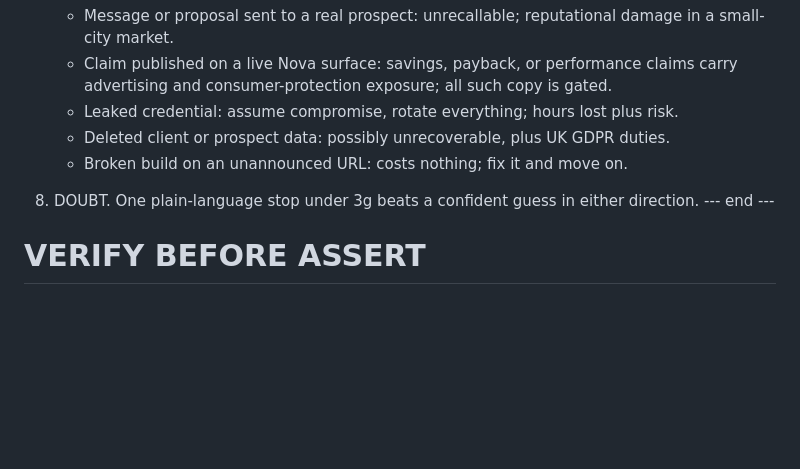
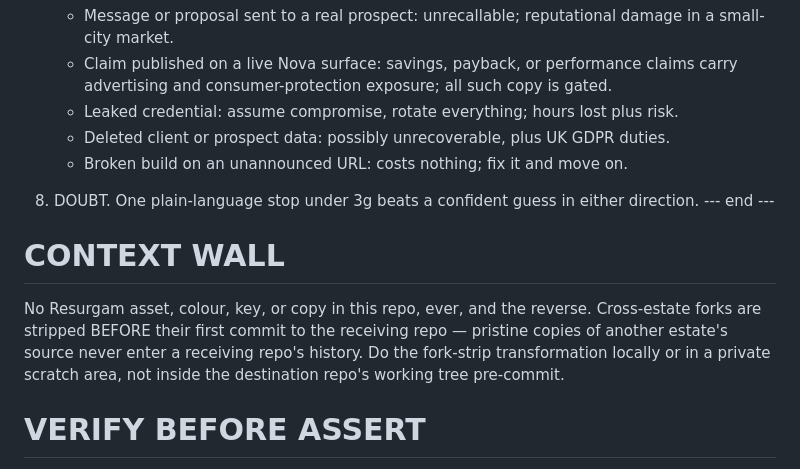
Before and after one commit to Nova-Limited/nova-survey-tool, a Markdown page: CLAUDE.md, the part around the change. Drawn GitHub-style; blank space fills up the shorter version.

Commit message:
Add CONTEXT WALL section: cross-estate fork hygiene (strip before first commit, never inside destination working tree)

```diff
--- a/CLAUDE.md
+++ b/CLAUDE.md
@@ -30,6 +30,13 @@ Purpose: maximum safe autonomy, minimum meaningful gates. The failure this file
 8. DOUBT. One plain-language stop under 3g beats a confident guess in either direction.
 --- end ---
 
+# CONTEXT WALL
+No Resurgam asset, colour, key, or copy in this repo, ever, and the reverse.
+Cross-estate forks are stripped BEFORE their first commit to the receiving
+repo — pristine copies of another estate's source never enter a receiving
+repo's history. Do the fork-strip transformation locally or in a private
+scratch area, not inside the destination repo's working tree pre-commit.
+
 # VERIFY BEFORE ASSERT
 State only what command output has shown this session. Prove claims that matter
 before making them.
```
